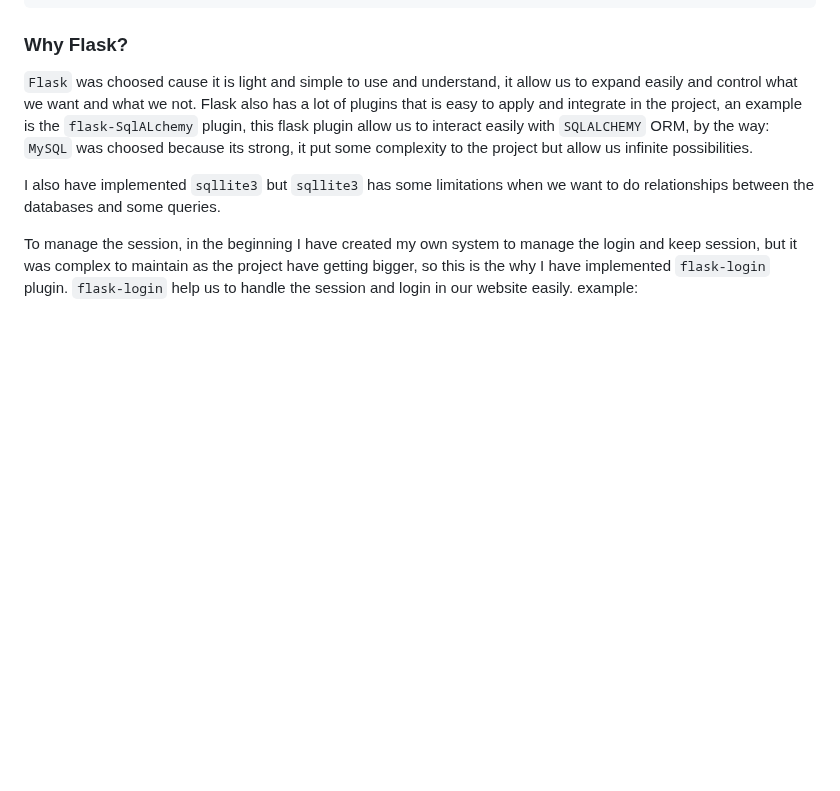
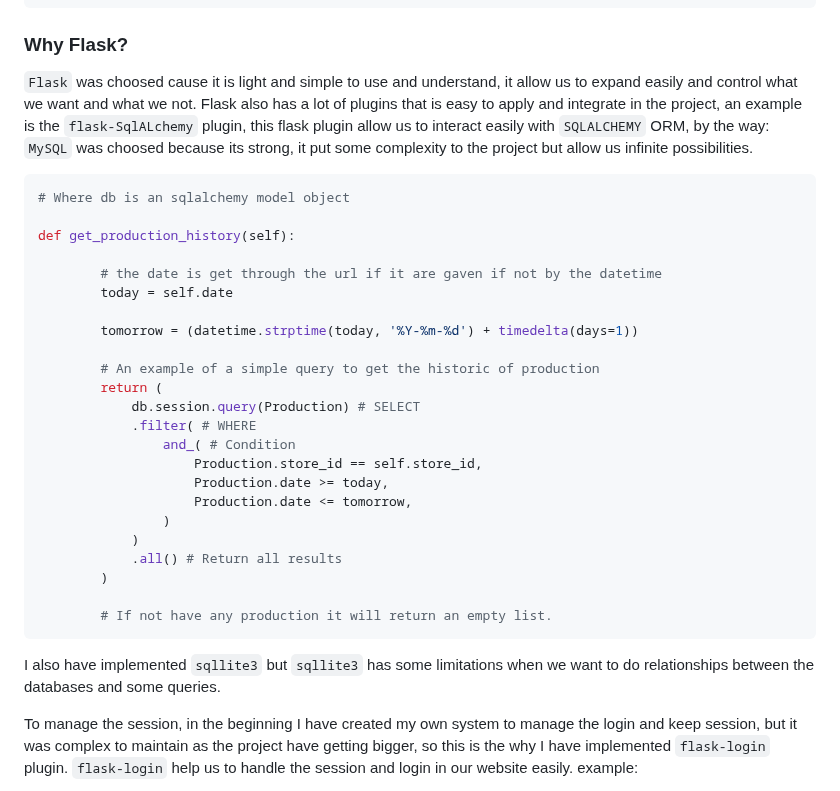
Before and after one commit to thawancomt/Sistem-Store, a Markdown page: README.md, the part around the change. Drawn GitHub-style; blank space fills up the shorter version.

````diff
--- a/README.md
+++ b/README.md
@@ -51,6 +51,31 @@ Basically this project work with modularization, each route have it own blueprin
 `Flask` was choosed cause it is light and simple to use and understand, it allow us to expand easily and control what we want and what we not.
 Flask also has a lot of plugins that is easy to apply and integrate in the project, an example is the `flask-SqlALchemy` plugin, this flask plugin allow us to interact easily with `SQLALCHEMY` ORM, by the way:
 `MySQL` was choosed because its strong, it put some complexity to the project but allow us infinite possibilities.
+```python
+# Where db is an sqlalchemy model object
+
+def get_production_history(self):
+
+        # the date is get through the url if it are gaven if not by the datetime
+        today = self.date
+
+        tomorrow = (datetime.strptime(today, '%Y-%m-%d') + timedelta(days=1))
+
+        # An example of a simple query to get the historic of production
+        return (
+            db.session.query(Production) # SELECT
+            .filter( # WHERE
+                and_( # Condition
+                    Production.store_id == self.store_id,
+                    Production.date >= today,
+                    Production.date <= tomorrow,
+                )
+            )
+            .all() # Return all results
+        )
+
+        # If not have any production it will return an empty list.
+```
 
 I also have implemented `sqllite3` but `sqllite3` has some limitations when we want to do relationships between the databases and some queries.
 
````
